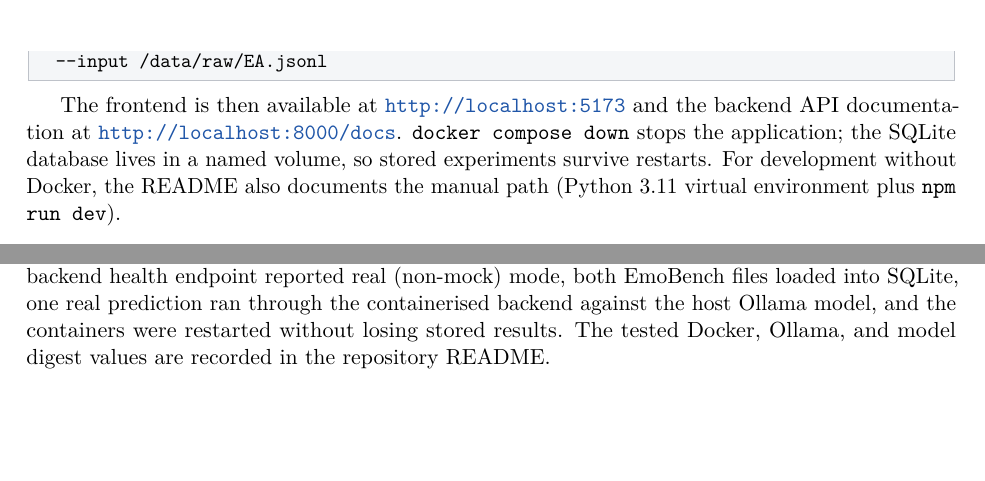
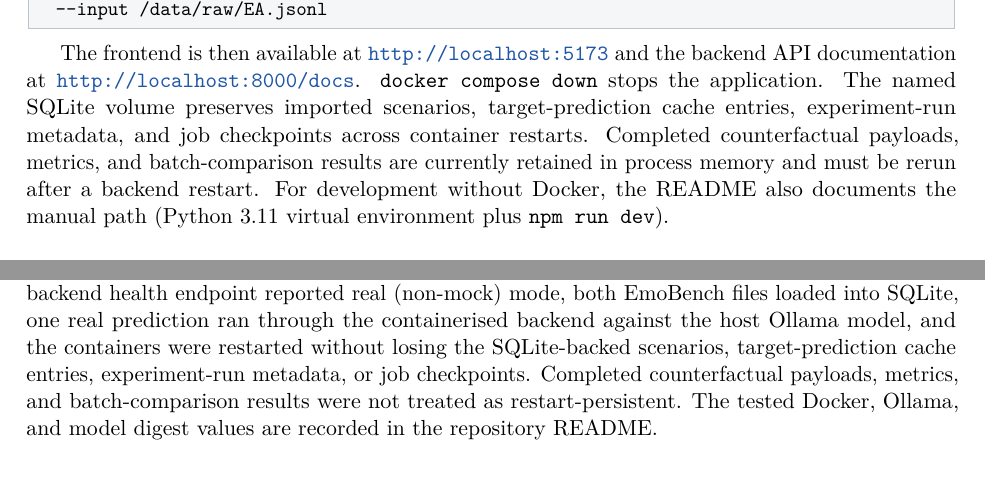
Before and after one commit to dongdonglearngame/9900proj, a LaTeX document (docs/final-report.tex): two parts of page 4 of 20, joined at a grey line, cut so that both start at the same text, the shorter picture padded with empty space. Compiled offline with pdfLaTeX.

Commit message:
docs: clarify report setup and persistence

```diff
--- a/docs/final-report.tex
+++ b/docs/final-report.tex
@@ -213,9 +213,12 @@ docker compose exec backend python -m app.scripts.load_emobench \
 
 The frontend is then available at \url{http://localhost:5173} and the backend API
 documentation at \url{http://localhost:8000/docs}. \texttt{docker compose down} stops
-the application; the SQLite database lives in a named volume, so stored experiments
-survive restarts. For development without Docker, the README also documents the
-manual path (Python 3.11 virtual environment plus \texttt{npm run dev}).
+the application. The named SQLite volume preserves imported scenarios,
+target-prediction cache entries, experiment-run metadata, and job checkpoints across
+container restarts. Completed counterfactual payloads, metrics, and batch-comparison
+results are currently retained in process memory and must be rerun after a backend
+restart. For development without Docker, the README also documents the manual path
+(Python 3.11 virtual environment plus \texttt{npm run dev}).
 
 \subsection{Environment Variables and Secrets}
 
@@ -250,8 +253,10 @@ following exactly the steps above from a clean checkout: both images built, both
 containers started, the backend health endpoint reported real (non-mock) mode, both
 EmoBench files loaded into SQLite, one real prediction ran through the containerised
 backend against the host Ollama model, and the containers were restarted without
-losing stored results. The tested Docker, Ollama, and model digest values are recorded
-in the repository README.
+losing the SQLite-backed scenarios, target-prediction cache entries, experiment-run
+metadata, or job checkpoints. Completed counterfactual payloads, metrics, and
+batch-comparison results were not treated as restart-persistent. The tested Docker,
+Ollama, and model digest values are recorded in the repository README.
 
 % =============================================================================
 % 2. Architecture
```
Also changed, not shown: docs/final-report.tex (7 more changed lines).
